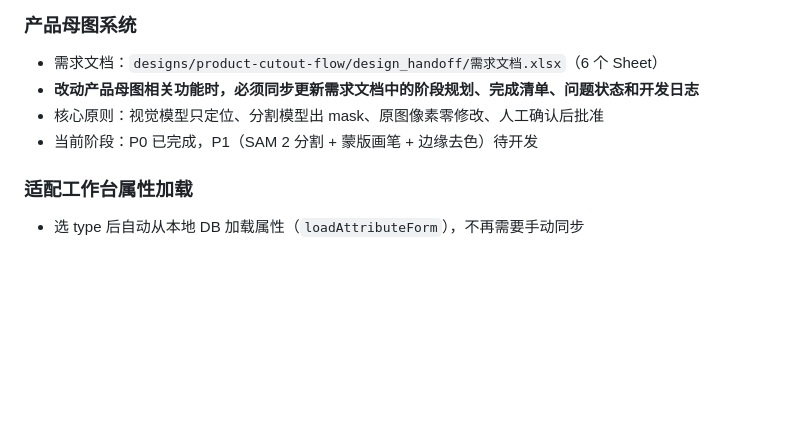
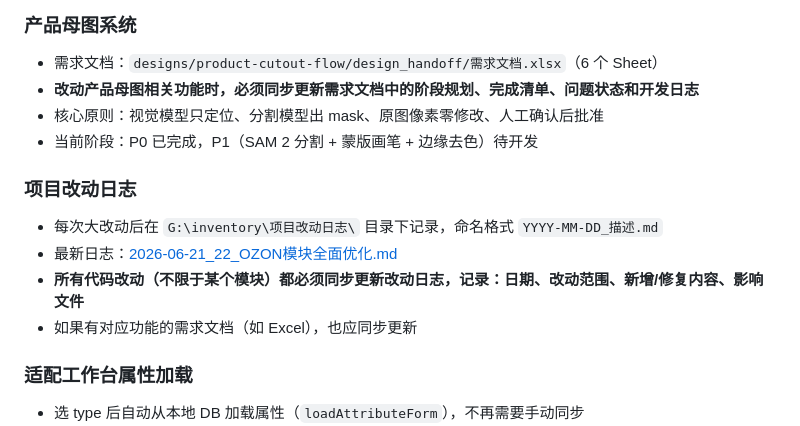
Before and after one commit to Ryan-cooinxia/inventory, a Markdown page: AGENTS.md, the part around the change. GitHub-like rendering; blank space fills up the shorter version.

Commit message:
docs: 项目改动日志规则写入CLAUDE.md/AGENTS.md + P0改动日志

```diff
--- a/AGENTS.md
+++ b/AGENTS.md
@@ -166,6 +166,12 @@ mcp__vision-tools__analyze_image
 - 核心原则：视觉模型只定位、分割模型出 mask、原图像素零修改、人工确认后批准
 - 当前阶段：P0 已完成，P1（SAM 2 分割 + 蒙版画笔 + 边缘去色）待开发
 
+### 项目改动日志
+- 每次大改动后在 `G:\inventory\项目改动日志\` 目录下记录，命名格式 `YYYY-MM-DD_描述.md`
+- 最新日志：[2026-06-21_22_OZON模块全面优化.md](项目改动日志/2026-06-21_22_OZON模块全面优化.md)
+- **所有代码改动（不限于某个模块）都必须同步更新改动日志，记录：日期、改动范围、新增/修复内容、影响文件**
+- 如果有对应功能的需求文档（如 Excel），也应同步更新
+
 ### 适配工作台属性加载
 - 选 type 后自动从本地 DB 加载属性（`loadAttributeForm`），不再需要手动同步
 - 属性加载成功则隐藏"同步属性/字典"按钮
```
Also changed, not shown: CLAUDE.md (+6 -0 lines), 项目改动日志/2026-06-24_25_产品母图自动识别与目标级抠图P0.md (added, +44 -0 lines).
